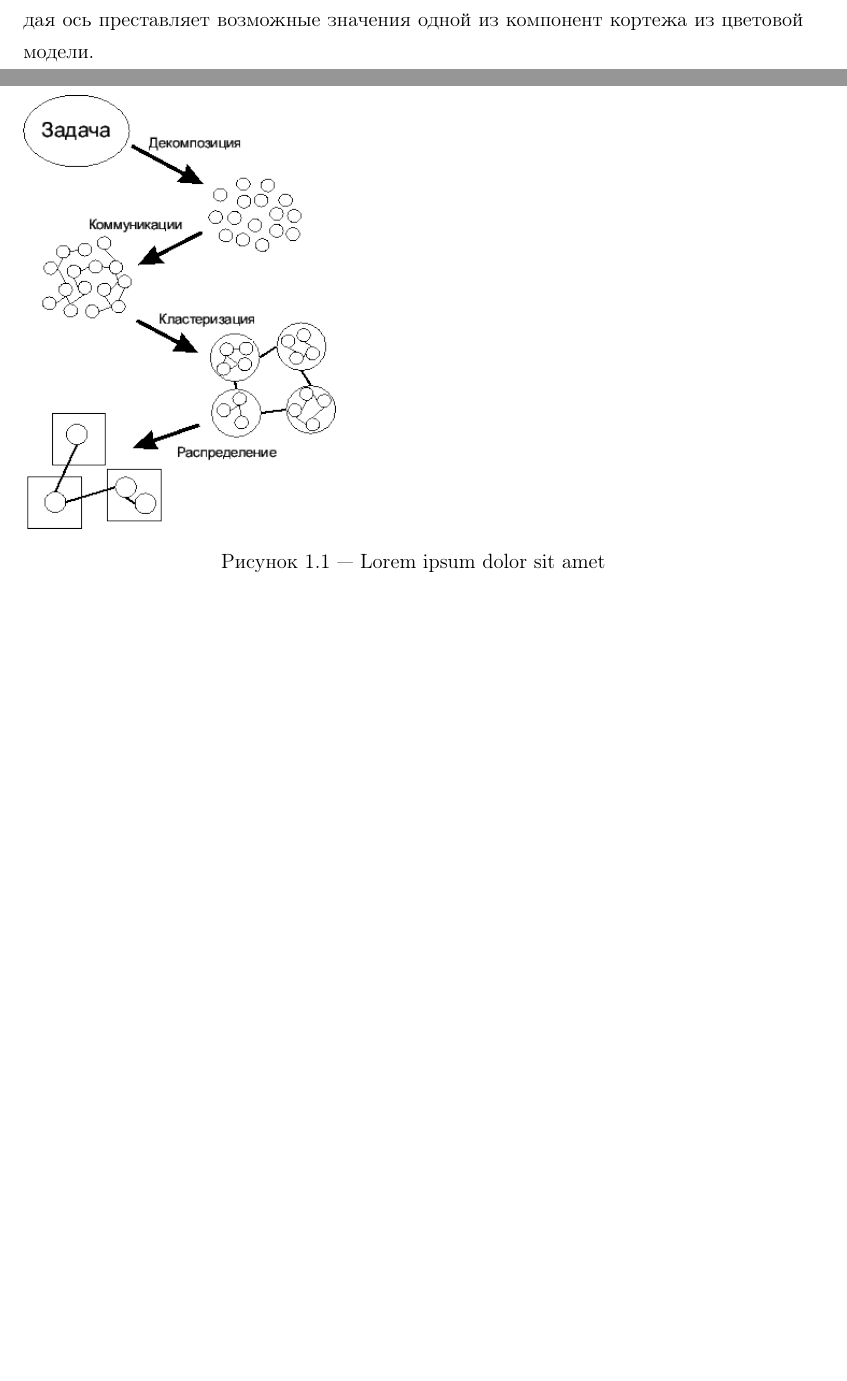
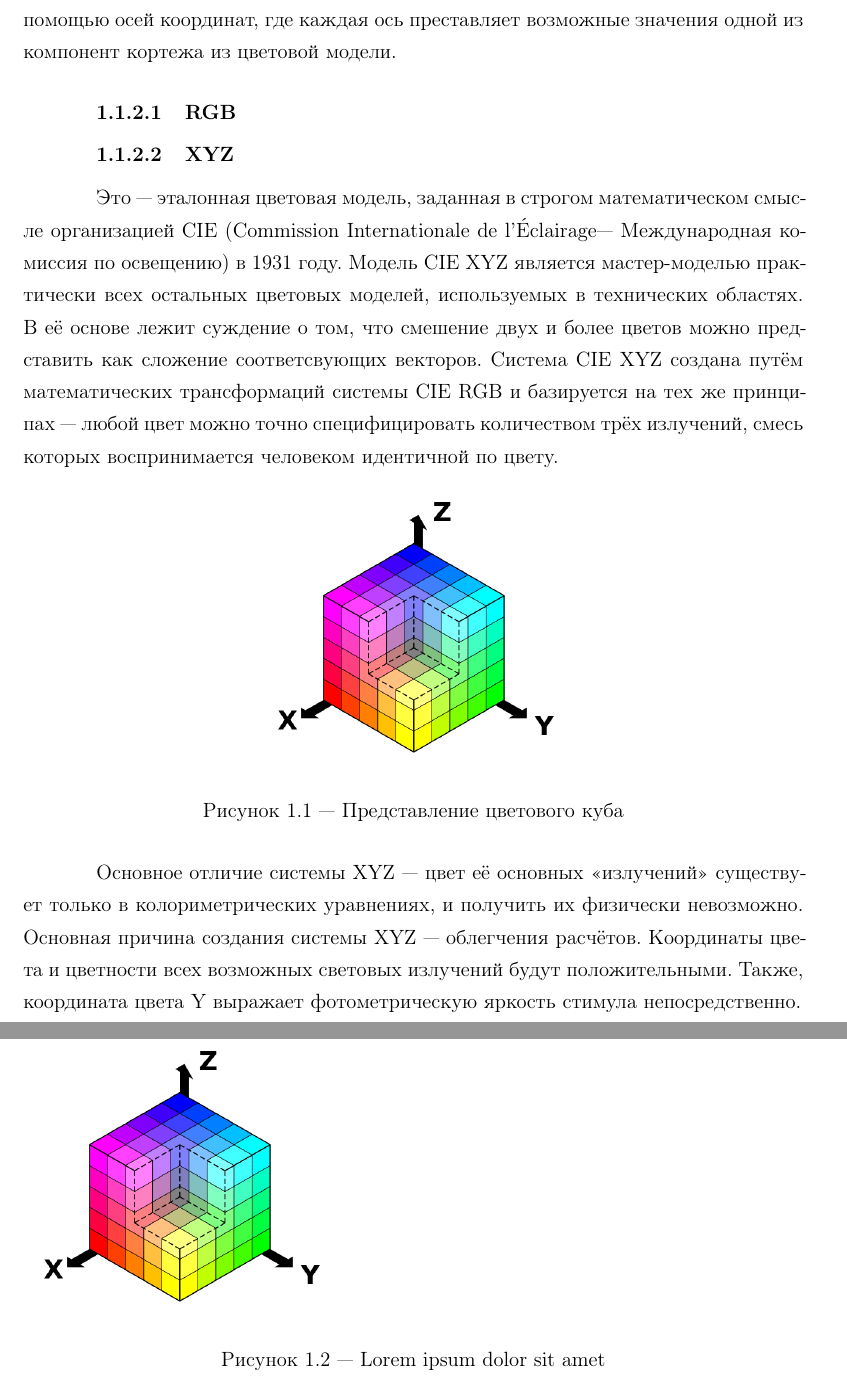
Before and after one commit to Panda-Lewandowski/Alpha-Blending, a LaTeX document (РПЗ/rpz.tex, which reads РПЗ/2-analysis.tex): two parts of pages 7 and 8 of 15 before the commit and two parts of pages 7 and 9 of 14 after it, joined at a grey line, cut so that both start at the same text, the shorter picture padded with empty space. The pictures show the PDF file РПЗ/rpz.pdf that the author committed with the source.

Commit message:
Wrote about color models

```diff
--- a/РПЗ/2-analysis.tex
+++ b/РПЗ/2-analysis.tex
@@ -15,11 +9,24 @@ Lorem ipsum dolor sit amet, consectetur adipiscing elit. Integer a mauris conseq
 Прежде всего, необходимо разобраться с тем, что такое цвет. Цвет -- это воприятие волн определённого рода электромагнитной энергии, которые после восприятия глазом и мозгом человека преобразуются в цветовые ощущения. Видимый человеком цвет возникает, с одной стороны, под влиянием объективного физического явления — света, с другой — в результате электромагнитного излучения различных частот на зрительный аппарат человека. Помимо этих факторов, на возникновение цветового ощущения человека влияют зрительный опыт и память, физиологические и психологические особенности.
 
 \subsection{Трёхкомпонентная теория цветовосприятия}
-Трёхкомпонентная теория цветовосприятия — теория, объясняющая цветовое зрение человека, основанное на восприятие трех основных компонентов цвета. Из научных опытов было обнаружено, что в сетчатке глаза человека есть три вида колбочек, максимумы чувствительности которых приходятся на красный, зелёный и синий участки спектра. \cite{b1}  Трёхсоставную теорию цветового зрения впервые высказал в 1756 году М. В. Ломоносов, когда он писал «о трёх материях дна ока». Сто лет спустя её развили немецкий и английский учёные Г. Гельмгольц и Т. Юнг. Параллельно существовала оппонентная теория цвета Эвальда Геринга, которая предполагла что в мозг поступает информацию о разнице яркости — о разнице яркости белого и чёрного, о разнице зелёного и красного цветов, о разнице синего и жёлтого цветов, где жёлтый цвет есть сумма красного и зелёного цветов.  На теории и трёх составляющих цвета и строится большинство цветовых моделей.
+Трёхкомпонентная теория цветовосприятия — теория, объясняющая цветовое зрение человека, основанное на восприятие трех основных компонентов цвета. Из научных опытов было обнаружено, что в сетчатке глаза человека есть три вида колбочек, максимумы чувствительности которых приходятся на красный, зелёный и синий участки спектра. \cite{b1}  Трёхсоставную теорию цветового зрения впервые высказал в 1756 году М. В. Ломоносов, когда он писал «о трёх материях дна ока». Сто лет спустя её развили немецкий и английский учёные Г. Гельмгольц и Т. Юнг. Параллельно существовала оппонентная теория цвета Эвальда Геринга, которая предполагла что в мозг поступает информацию о разнице яркости — о разнице яркости белого и чёрного, о разнице зелёного и красного цветов, о разнице синего и жёлтого цветов, где жёлтый цвет есть сумма красного и зелёного цветов.  На теории о трёх составляющих цвета и строится большинство цветовых моделей.
 
 \subsection {Цветовые пространства и модели}
-Цветовая модель -- это способ представления цвета в виде кортежа некоторых его характеристик. Как правило, это три составляющие его компоненты, например красный, зелёный и синий или тон, насыщенность и яркость. Цветовое пространство же -- это представление цветового множества с помощью осей координат, где каждая ось преставляет возможные значения одной из компонент кортежа из цветовой модели.
+Цветовая модель -- это способ представления цвета в виде кортежа некоторых его независимых между собой] характеристик. Как правило, это три составляющие его компоненты, например красный, зелёный и синий или тон, насыщенность и яркость. Цветовое пространство же -- это представление цветового множества с помощью осей координат, где каждая ось преставляет возможные значения одной из компонент кортежа из цветовой модели.
+
+\subsubsection{RGB}
 
 \subsubsection{XYZ}
+Это — эталонная цветовая модель, заданная в строгом математическом смысле организацией CIE (Commission Internationale de l'Éclairage— Международная комиссия по освещению) в 1931 году. Модель CIE XYZ является мастер-моделью практически всех остальных цветовых моделей, используемых в технических областях. В её основе лежит суждение о том, что смешение двух и более цветов можно представить как сложение соответсвующих векторов. Система CIE XYZ создана путём математических трансформаций системы CIE RGB и базируется на тех же принципах — любой цвет можно точно специфицировать количеством трёх излучений, смесь которых воспринимается человеком идентичной по цвету.
 
+
+
+\begin{figure}[ht!]
+	\centering{
+	\includegraphics[width=0.4\textwidth]{img/img1.png}
+	\caption{Представление цветового куба}}
+\end{figure}
+
+ Основное отличие системы XYZ — цвет её основных «излучений» существует только в колориметрических уравнениях, и получить их физически невозможно.
+Основная причина создания системы XYZ — облегчения расчётов. Координаты цвета и цветности всех возможных световых излучений будут положительными. Также, координата цвета Y выражает фотометрическую яркость стимула непосредственно.
 \subsubsection{CMYK}
```
Also changed, not shown: РПЗ/img/img1.png, РПЗ/rpz.pdf, РПЗ/2-analysis.tex (10 more changed lines), 4 other files.
